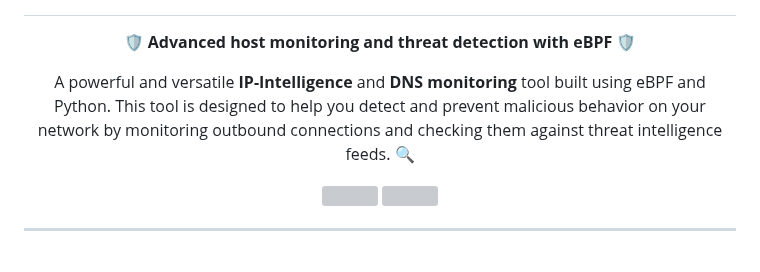
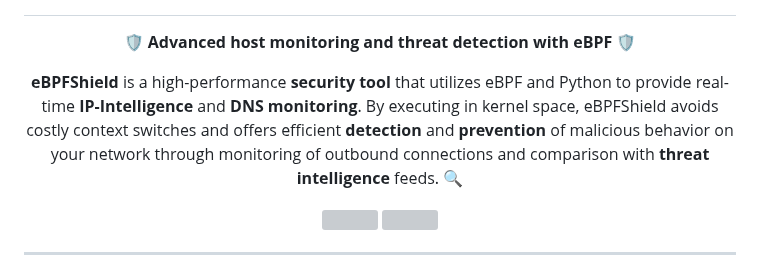
Before and after one commit to sagarbhure/eBPFShield, a Markdown page: README.md, the part around the change. GitHub-like rendering; grey boxes are pictures that could not be loaded.

```diff
--- a/README.md
+++ b/README.md
@@ -4,7 +4,7 @@
 </h1>
 <p align="center"><b>🛡️ Advanced host monitoring and threat detection with eBPF 🛡️</b></p>
 
-<p align="center">A powerful and versatile  <b>IP-Intelligence</b> and <b>DNS monitoring</b> tool built using eBPF and Python. This tool is designed to help you detect and prevent malicious behavior on your network by monitoring outbound connections and checking them against threat intelligence feeds. 🔍</p>
+<p align="center"><b>eBPFShield</b> is a high-performance <b>security tool</b> that utilizes eBPF and Python to provide real-time <b>IP-Intelligence</b> and <b>DNS monitoring</b>. By executing in kernel space, eBPFShield avoids costly context switches and offers efficient <b>detection</b> and <b>prevention</b> of malicious behavior on your network through monitoring of outbound connections and comparison with <b>threat intelligence</b> feeds. 🔍 </p>
 <div align='center'>
 <a href='https://github.com/sagarbhure/eBPFShield/releases'>
 
```
